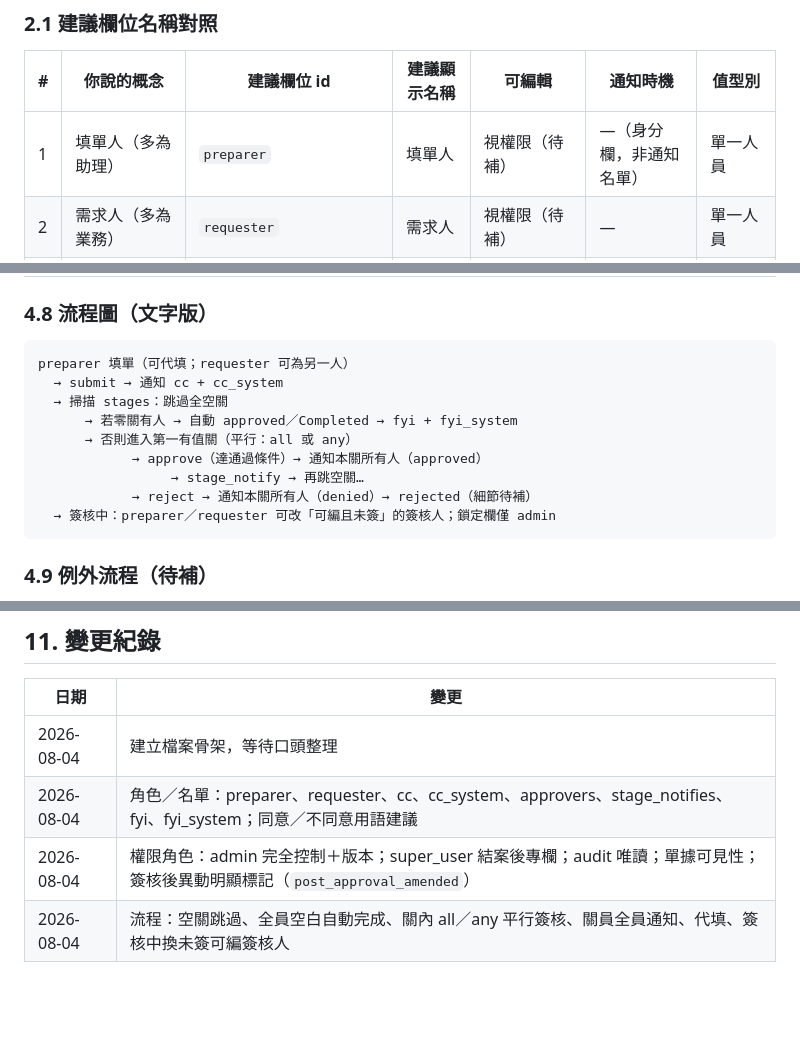
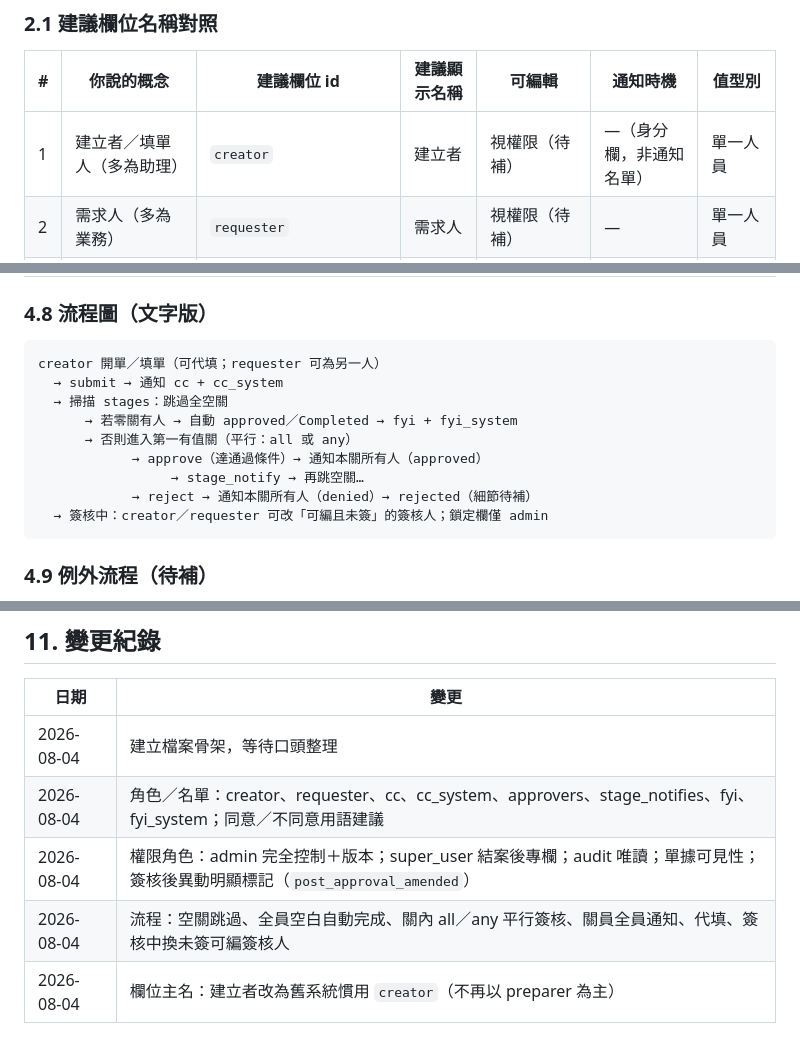
Before and after one commit to hyi1105/SEED, a Markdown page: approval/ALR5簽核系統.md, 3 parts joined by grey strips. Drawn GitHub-style; blank space fills up the shorter version.

````diff
--- a/approval/ALR5簽核系統.md
+++ b/approval/ALR5簽核系統.md
@@ -44,7 +44,7 @@ note: 口頭對談整理進本檔；以 diff 確認。尚未口頭確認的區
 
 | # | 你說的概念 | 建議欄位 id | 建議顯示名稱 | 可編輯 | 通知時機 | 值型別 |
 |---|------------|-------------|--------------|--------|----------|--------|
-| 1 | 填單人（多為助理） | `preparer` | 填單人 | 視權限（待補） | —（身分欄，非通知名單） | 單一人員 |
+| 1 | 建立者／填單人（多為助理） | `creator` | 建立者 | 視權限（待補） | —（身分欄，非通知名單） | 單一人員 |
 | 2 | 需求人（多為業務） | `requester` | 需求人 | 視權限（待補） | — | 單一人員 |
 | 3 | CopyTo | `cc` | 副本 | ✅ 可編；可空或有預設 | **送出申請單後** | 名單（見 2.3） |
 | 4 | CopyTo_sys | `cc_system` | 系統副本 | ❌ 不可編（Admin 預設） | **送出申請單後** | 名單 |
@@ -359,7 +359,7 @@ submit
 ### 4.8 流程圖（文字版）
 
 ```
-preparer 填單（可代填；requester 可為另一人）
+creator 開單／填單（可代填；requester 可為另一人）
   → submit → 通知 cc + cc_system
   → 掃描 stages：跳過全空關
       → 若零關有人 → 自動 approved／Completed → fyi + fyi_system
@@ -367,7 +367,7 @@ preparer 填單（可代填；requester 可為另一人）
             → approve（達通過條件）→ 通知本關所有人（approved）
                  → stage_notify → 再跳空關…
             → reject → 通知本關所有人（denied）→ rejected（細節待補）
-  → 簽核中：preparer／requester 可改「可編且未簽」的簽核人；鎖定欄僅 admin
+  → 簽核中：creator／requester 可改「可編且未簽」的簽核人；鎖定欄僅 admin
 ```
 
 ### 4.9 例外流程（待補）
@@ -539,6 +539,7 @@ preparer 填單（可代填；requester 可為另一人）
 | 日期 | 變更 |
 |------|------|
 | 2026-08-04 | 建立檔案骨架，等待口頭整理 |
-| 2026-08-04 | 角色／名單：preparer、requester、cc、cc_system、approvers、stage_notifies、fyi、fyi_system；同意／不同意用語建議 |
+| 2026-08-04 | 角色／名單：creator、requester、cc、cc_system、approvers、stage_notifies、fyi、fyi_system；同意／不同意用語建議 |
 | 2026-08-04 | 權限角色：admin 完全控制＋版本；super_user 結案後專欄；audit 唯讀；單據可見性；簽核後異動明顯標記（`post_approval_amended`） |
 | 2026-08-04 | 流程：空關跳過、全員空白自動完成、關內 all／any 平行簽核、關員全員通知、代填、簽核中換未簽可編簽核人 |
+| 2026-08-04 | 欄位主名：建立者改為舊系統慣用 `creator`（不再以 preparer 為主） |
````
Also changed, not shown: other parts of approval/ALR5簽核系統.md (+17 -17 lines).
